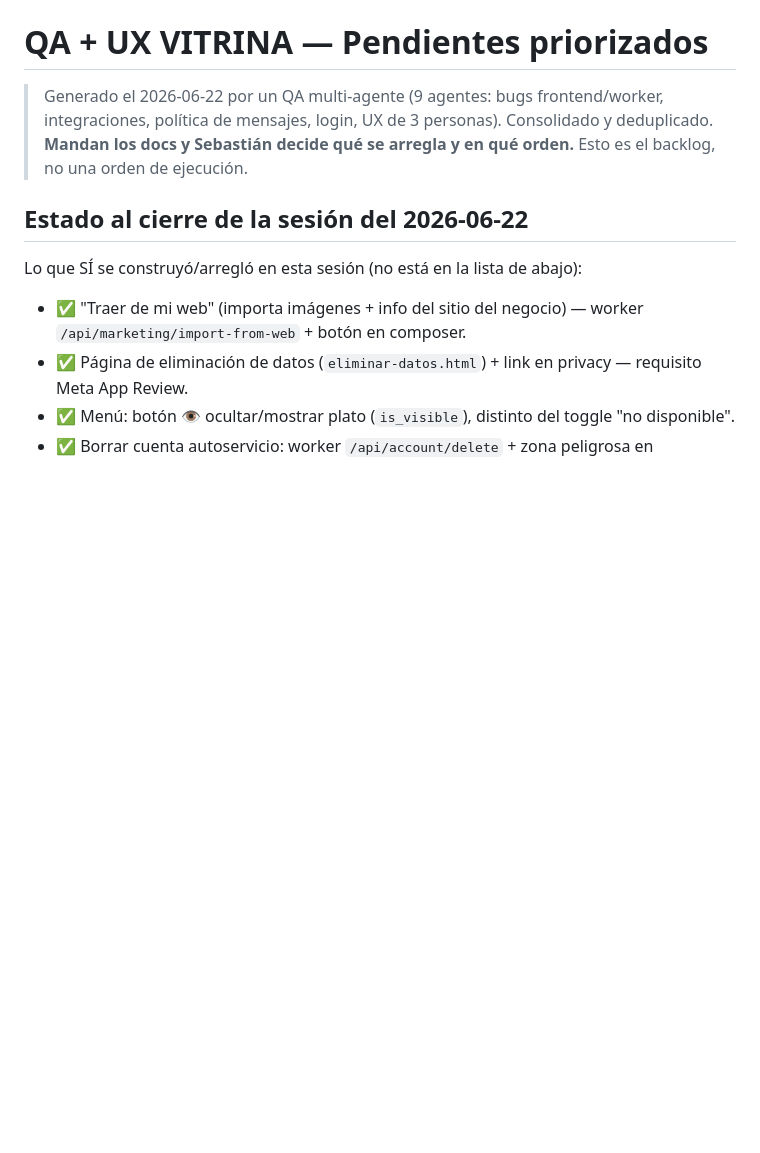
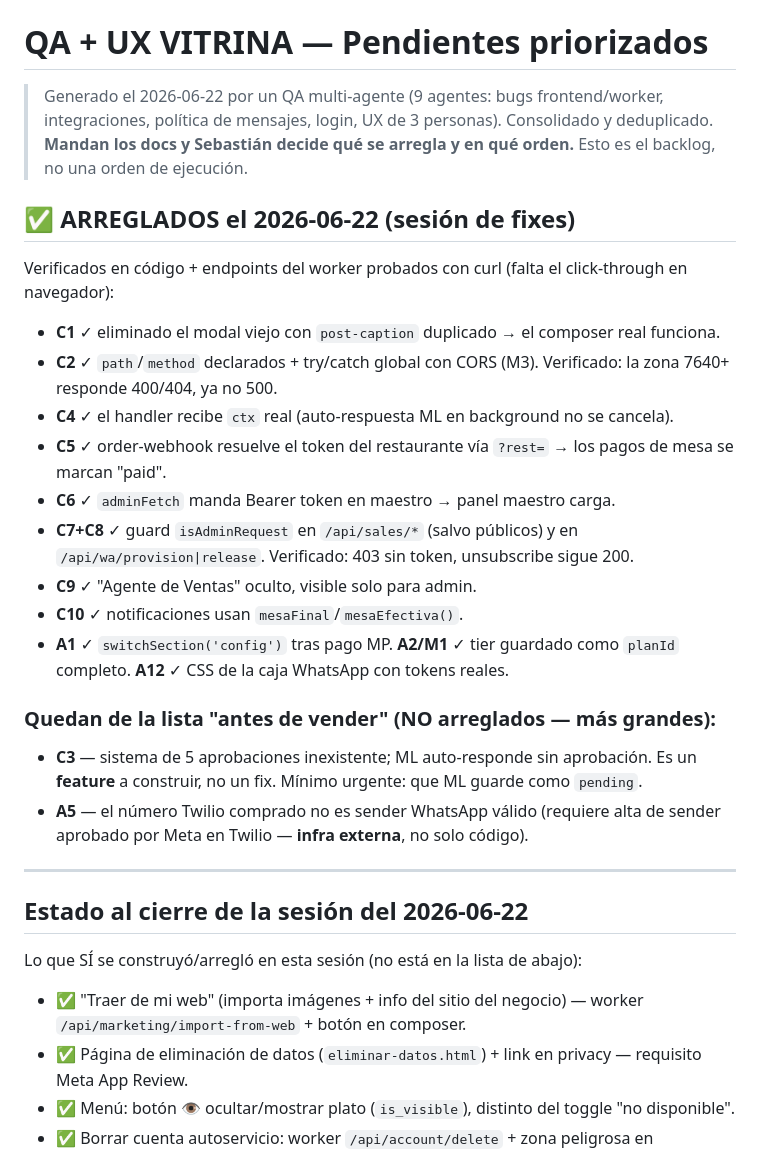
Before and after one commit to sebastianmcantor-creator/vitrina-app, a Markdown page: docs/qa_pendientes.md, the part around the change. Rendered like a GitHub page; blank space fills up the shorter version.

Commit message:
docs: marca criticos arreglados en el backlog QA
Co-Authored-By: Claude Opus 4.8 (1M context) <noreply@anthropic.com>

```diff
--- a/docs/qa_pendientes.md
+++ b/docs/qa_pendientes.md
@@ -2,6 +2,24 @@
 
 > Generado el 2026-06-22 por un QA multi-agente (9 agentes: bugs frontend/worker, integraciones, política de mensajes, login, UX de 3 personas). Consolidado y deduplicado.
 > **Mandan los docs y Sebastián decide qué se arregla y en qué orden.** Esto es el backlog, no una orden de ejecución.
+
+## ✅ ARREGLADOS el 2026-06-22 (sesión de fixes)
+Verificados en código + endpoints del worker probados con curl (falta el click-through en navegador):
+- **C1** ✓ eliminado el modal viejo con `post-caption` duplicado → el composer real funciona.
+- **C2** ✓ `path`/`method` declarados + try/catch global con CORS (M3). Verificado: la zona 7640+ responde 400/404, ya no 500.
+- **C4** ✓ el handler recibe `ctx` real (auto-respuesta ML en background no se cancela).
+- **C5** ✓ order-webhook resuelve el token del restaurante vía `?rest=` → los pagos de mesa se marcan "paid".
+- **C6** ✓ `adminFetch` manda Bearer token en maestro → panel maestro carga.
+- **C7+C8** ✓ guard `isAdminRequest` en `/api/sales/*` (salvo públicos) y en `/api/wa/provision|release`. Verificado: 403 sin token, unsubscribe sigue 200.
+- **C9** ✓ "Agente de Ventas" oculto, visible solo para admin.
+- **C10** ✓ notificaciones usan `mesaFinal`/`mesaEfectiva()`.
+- **A1** ✓ `switchSection('config')` tras pago MP. **A2/M1** ✓ tier guardado como `planId` completo. **A12** ✓ CSS de la caja WhatsApp con tokens reales.
+
+### Quedan de la lista "antes de vender" (NO arreglados — más grandes):
+- **C3** — sistema de 5 aprobaciones inexistente; ML auto-responde sin aprobación. Es un **feature** a construir, no un fix. Mínimo urgente: que ML guarde como `pending`.
+- **A5** — el número Twilio comprado no es sender WhatsApp válido (requiere alta de sender aprobado por Meta en Twilio — **infra externa**, no solo código).
+
+---
 
 ## Estado al cierre de la sesión del 2026-06-22
 Lo que SÍ se construyó/arregló en esta sesión (no está en la lista de abajo):
```
